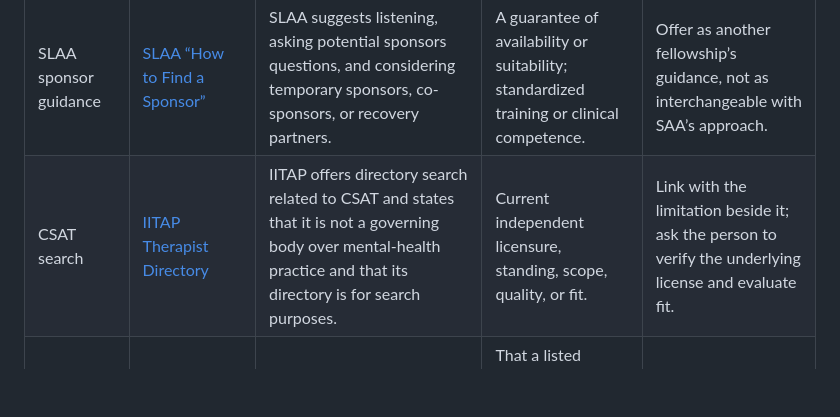
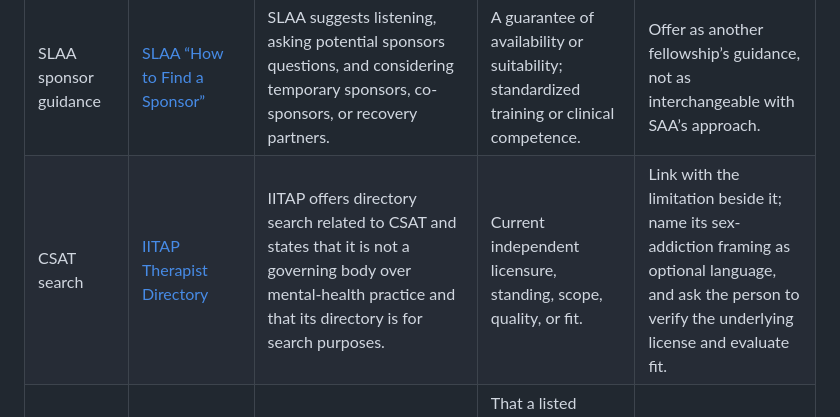
Before and after one commit to GoodSoulLab/Recovery-Companion, a Markdown page: docs/research/OUTBOUND_SUPPORT_LINKS_v0.1.md, the part around the change. Drawn GitHub-style; blank space fills up the shorter version.

Commit message:
Clarify external resource boundaries

```diff
--- a/docs/research/OUTBOUND_SUPPORT_LINKS_v0.1.md
+++ b/docs/research/OUTBOUND_SUPPORT_LINKS_v0.1.md
@@ -21,7 +21,7 @@ This is a **curated handoff hypothesis**, not evidence that the guide improves a
 | Broader behavior-change meetings | [SMART Recovery meetings](https://smartrecovery.org/meeting) | SMART describes free peer meetings for addictive/problematic behaviors, including online and in-person options. | A sex-behavior-specific program or proof that its meetings address each visitor’s concern. | Optional alternative with an explicit “broader, not sex-behavior-specific” label. |
 | SAA sponsor guidance | [SAA sponsorship overview](https://saa-recovery.org/our-program/sponsorship/) and [“Getting a Sponsor” page](https://saa-recovery.org/literature/getting-a-sponsor/) | SAA says a temporary sponsor can be used while a newcomer gets to know the group, changing sponsors is acceptable, and fit matters. | Training, clinical competence, safeguarding, or a standardized sponsor vetting process. | Link to SAA’s own material. Keep original fit questions clearly labeled as this guide’s prompts, not SAA-approved literature. |
 | SLAA sponsor guidance | [SLAA “How to Find a Sponsor”](https://slaafws.org/what-is-sponsorship/how-to-find-a-sponsor/) | SLAA suggests listening, asking potential sponsors questions, and considering temporary sponsors, co-sponsors, or recovery partners. | A guarantee of availability or suitability; standardized training or clinical competence. | Offer as another fellowship’s guidance, not as interchangeable with SAA’s approach. |
-| CSAT search | [IITAP Therapist Directory](https://iitap.com/page/TherapistDirectory) | IITAP offers directory search related to CSAT and states that it is not a governing body over mental-health practice and that its directory is for search purposes. | Current independent licensure, standing, scope, quality, or fit. | Link with the limitation beside it; ask the person to verify the underlying license and evaluate fit. |
+| CSAT search | [IITAP Therapist Directory](https://iitap.com/page/TherapistDirectory) | IITAP offers directory search related to CSAT and states that it is not a governing body over mental-health practice and that its directory is for search purposes. | Current independent licensure, standing, scope, quality, or fit. | Link with the limitation beside it; name its sex-addiction framing as optional language, and ask the person to verify the underlying license and evaluate fit. |
 | Sexuality-focused therapy | [AASECT referral directory](https://www.aasect.org/referral-directory) and [credential scope](https://www.aasect.org/certification-types-distinguishing-sexuality-educators-counselors-and-therapists) | Directory allows country/state search. AASECT describes Certified Sex Therapists as licensed mental-health professionals with specialized sexuality training. | That a listed clinician specializes in unwanted sexual behavior, shares a person’s goals, or is currently licensed in the person’s jurisdiction. | Present as an additional route, not a substitute for a CSAT search or license verification. |
 | Primary-source license check | [ASWB license lookup](https://www.aswb.org/licenses/protecting-the-public/look-up-license/) and [ASPPB licensing-board contacts](https://asppb.net/contact-licensing-board/) | These professional associations point users to social-work and psychology regulatory boards. | A universal lookup for every profession or jurisdiction; the provider must be checked against the regulator responsible for their license. | Label by profession; for other credentials, direct the person to the relevant state/provincial regulator. |
 
```
